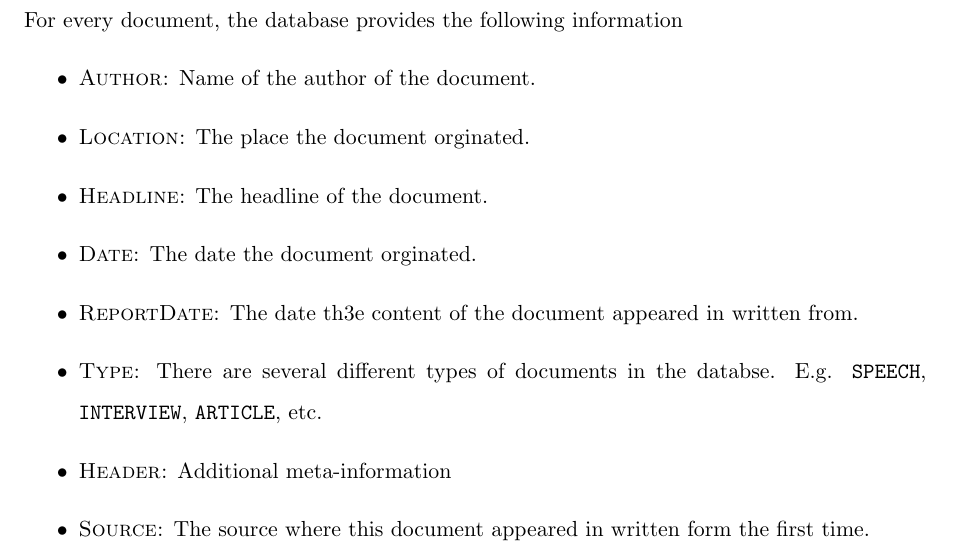
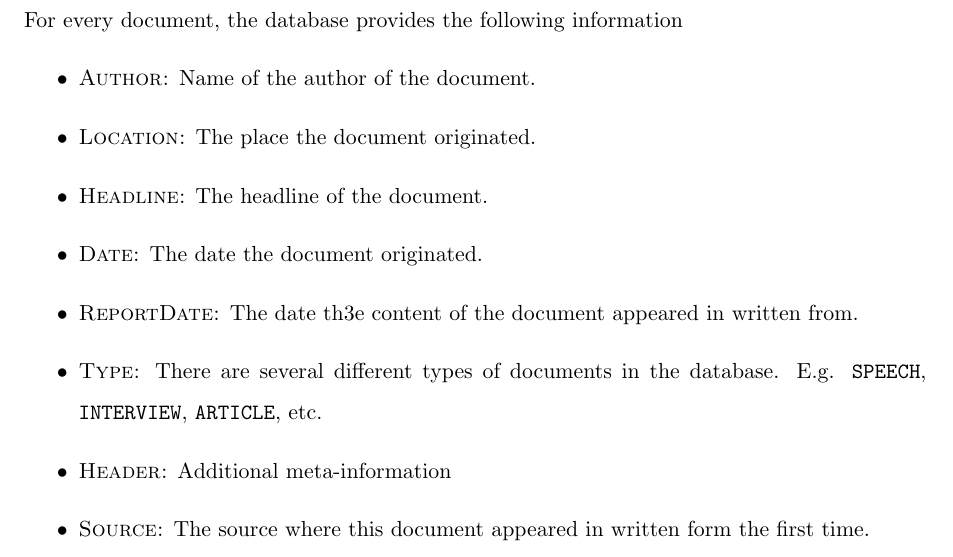
Before and after one commit to cehrler/castro, a LaTeX paper (report/main.tex, which reads report/datasetup.tex): part of page 11 of 32, cut so that both start at the same text. Compiled offline with pdfLaTeX.

Commit message:
fixed typos

```diff
--- a/report/datasetup.tex
+++ b/report/datasetup.tex
@@ -12,11 +12,11 @@ document into an entry in a \texttt{mysql}\footnote{http://www.mysql.de/products
 database. For every document, the database provides the following information
 \begin{itemize}
  \item{\textsc{Author:} Name of the author of the document.}
- \item{\textsc{Location:} The place the document orginated.}
+ \item{\textsc{Location:} The place the document originated.}
  \item{\textsc{Headline:} The headline of the document.}
- \item{\textsc{Date:} The date the document orginated.}
+ \item{\textsc{Date:} The date the document originated.}
  \item{\textsc{ReportDate:} The date th3e content of the document appeared in written from.}
- \item{\textsc{Type:} There are several different types of documents in the databse. E.g.
+ \item{\textsc{Type:} There are several different types of documents in the database. E.g.
  \texttt{SPEECH}, \texttt{INTERVIEW}, \texttt{ARTICLE}, etc.}
  \item{\textsc{Header:} Additional meta-information}
  \item{\textsc{Source:} The source where this document appeared in written form the first time.}
```
